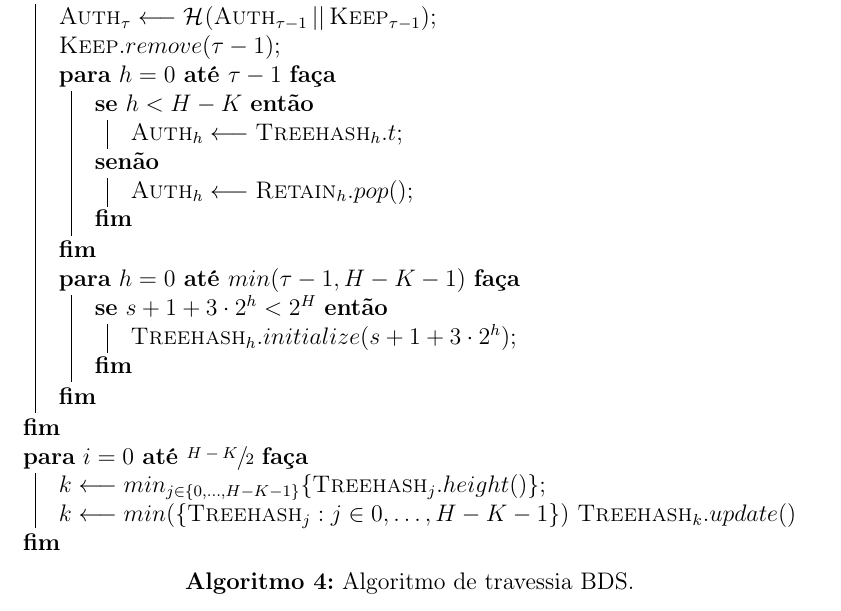
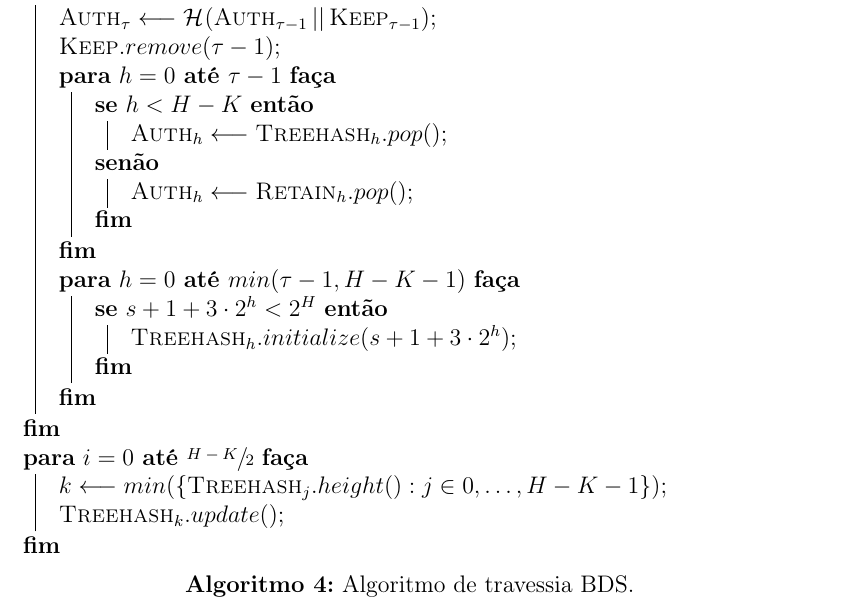
Before and after one commit to zambonin/bsc, a LaTeX document (bsc.tex): part of page 28 of 34, cut so that both start at the same text. Compiled offline with pdfLaTeX.

Commit message:
sharelatex: update bsc.tex from r24831 to r24850

```diff
--- a/bsc.tex
+++ b/bsc.tex
@@ -1460,7 +1460,7 @@ O esquema descrito tem estrutura similar à variante em processo de padronizaç
     $\textsc{Keep}.remove(\tau - 1)$\;
     \For{$h = 0$ \KwTo $\tau - 1$}{
         \uIf{$h < H - K$}{
-            $\textsc{Auth}_{h} \longleftarrow \textsc{Treehash}_{h}.t$\;
+            $\textsc{Auth}_{h} \longleftarrow \textsc{Treehash}_{h}.pop()$\;
         }
         \Else{
             $\textsc{Auth}_{h} \longleftarrow \textsc{Retain}_{h}.pop()$\;
@@ -1473,9 +1473,8 @@ O esquema descrito tem estrutura similar à variante em processo de padronizaç
     }
   }
   \For{$i = 0$ \KwTo $\sfrac{H - K}{2}$}{
-    $k \longleftarrow min_{j \in \{0, \dots, H - K - 1\}}\{\textsc{Treehash}_{j}.height()\}$\;
-    $k \longleftarrow min(\{\textsc{Treehash}_{j} : j \in 0, \dots, H - K - 1\})$
-    $\textsc{Treehash}_{k}.update()$
+    $k \longleftarrow min(\{\textsc{Treehash}_{j}.height() : j \in 0, \dots, H - K - 1\})$\;
+    $\textsc{Treehash}_{k}.update()$\;
   }
 \vspace{2mm}
   \caption{Algoritmo de travessia BDS.}
```
